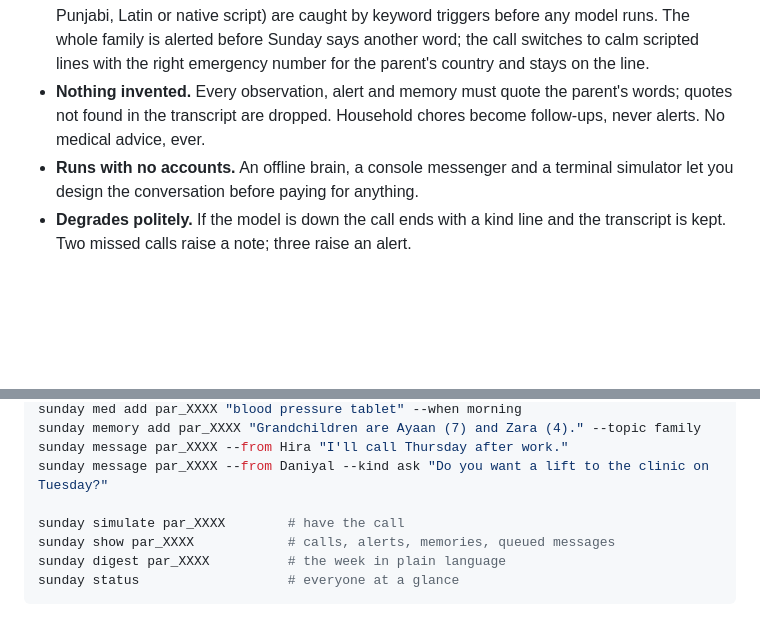
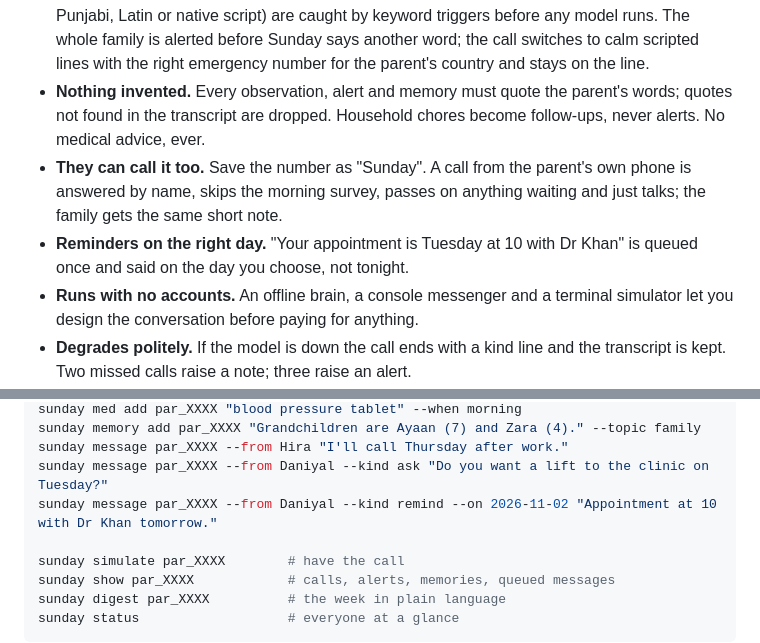
Before and after one commit to Daniyal-Murtaza/agealth, a Markdown page: README.md, 2 parts joined by grey strips. Drawn GitHub-style; blank space fills up the shorter version.

```diff
--- a/README.md
+++ b/README.md
@@ -9,6 +9,8 @@ and SQLite for everything that must not be lost.
 - **Honest and warm.** Opens with a fixed line that says who it is and who sent it. Short turns, one question at a time, the parent's name only now and then. Remembers yesterday ("did the plumber come?") and passes on messages from the family.
 - **Safe by code, not by prompt.** "I fell", "chest pain", "can't breathe" (English, Urdu, Hindi, Punjabi, Latin or native script) are caught by keyword triggers before any model runs. The whole family is alerted before Sunday says another word; the call switches to calm scripted lines with the right emergency number for the parent's country and stays on the line.
 - **Nothing invented.** Every observation, alert and memory must quote the parent's words; quotes not found in the transcript are dropped. Household chores become follow-ups, never alerts. No medical advice, ever.
+- **They can call it too.** Save the number as "Sunday". A call from the parent's own phone is answered by name, skips the morning survey, passes on anything waiting and just talks; the family gets the same short note.
+- **Reminders on the right day.** "Your appointment is Tuesday at 10 with Dr Khan" is queued once and said on the day you choose, not tonight.
 - **Runs with no accounts.** An offline brain, a console messenger and a terminal simulator let you design the conversation before paying for anything.
 - **Degrades politely.** If the model is down the call ends with a kind line and the transcript is kept. Two missed calls raise a note; three raise an alert.
 
@@ -64,6 +66,7 @@ sunday med add par_XXXX "blood pressure tablet" --when morning
 sunday memory add par_XXXX "Grandchildren are Ayaan (7) and Zara (4)." --topic family
 sunday message par_XXXX --from Hira "I'll call Thursday after work."
 sunday message par_XXXX --from Daniyal --kind ask "Do you want a lift to the clinic on Tuesday?"
+sunday message par_XXXX --from Daniyal --kind remind --on 2026-11-02 "Appointment at 10 with Dr Khan tomorrow."
 
 sunday simulate par_XXXX        # have the call
 sunday show par_XXXX            # calls, alerts, memories, queued messages
```
Also changed, not shown: other parts of README.md (+9 -5 lines), ARCHITECTURE.md (+14 -9 lines).
